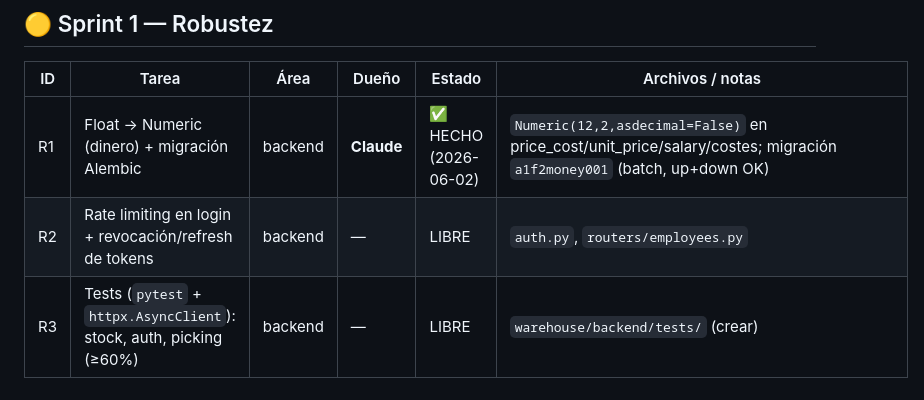
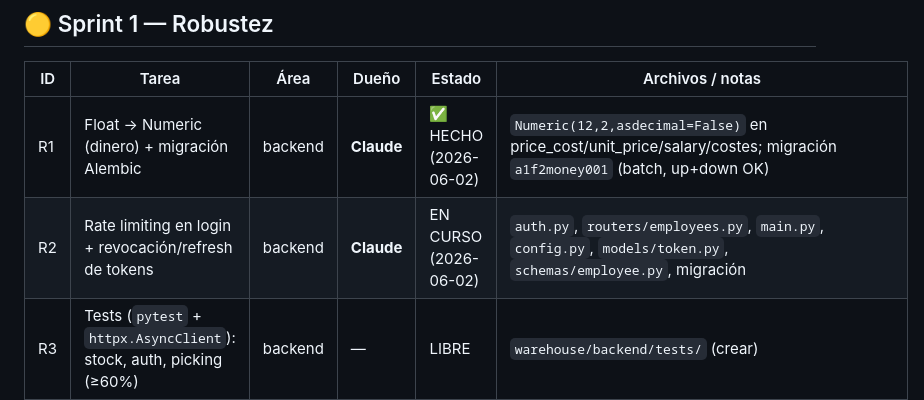
Before and after one commit to angel63652/Api-Marvel-Casera, a Markdown page: coordination/TABLERO.md, the part around the change. Rendered like a GitHub page.

Commit message:
Claim R2 (rate limit + refresh tokens) - Claude
https://claude.ai/code/session_01N8v62zkvG1SSjw4seT6omS

```diff
--- a/coordination/TABLERO.md
+++ b/coordination/TABLERO.md
@@ -27,7 +27,7 @@ Ver detalle en `AUDITORIA.md` §2-§3 y §8.
 | ID | Tarea | Área | Dueño | Estado | Archivos / notas |
 |----|-------|------|-------|--------|------------------|
 | R1 | Float → Numeric (dinero) + migración Alembic | backend | **Claude** | ✅ HECHO (2026-06-02) | `Numeric(12,2,asdecimal=False)` en price_cost/unit_price/salary/costes; migración `a1f2money001` (batch, up+down OK) |
-| R2 | Rate limiting en login + revocación/refresh de tokens | backend | — | LIBRE | `auth.py`, `routers/employees.py` |
+| R2 | Rate limiting en login + revocación/refresh de tokens | backend | **Claude** | EN CURSO (2026-06-02) | `auth.py`, `routers/employees.py`, `main.py`, `config.py`, `models/token.py`, `schemas/employee.py`, migración |
 | R3 | Tests (`pytest` + `httpx.AsyncClient`): stock, auth, picking (≥60%) | backend | — | LIBRE | `warehouse/backend/tests/` (crear) |
 | R4 | Modelo de **reservas de stock** (`available = físico − reservado`) | backend | — | LIBRE | nuevo `models/`, prerrequisito portal |
 | R5 | Paginación en listados largos | backend | **Claude** | ✅ HECHO (2026-06-02) | `limit`/`offset` acotados + cabecera `X-Total-Count` en products/orders/movements/locations |
```
